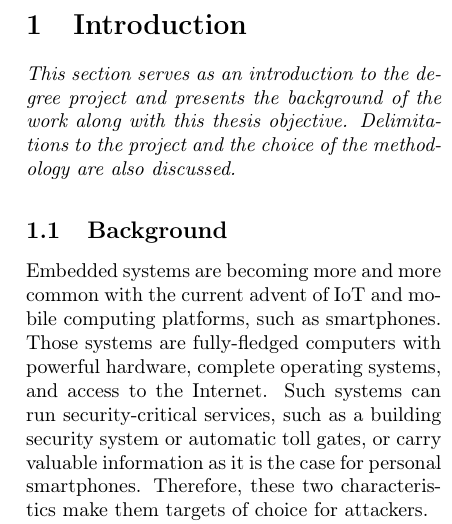
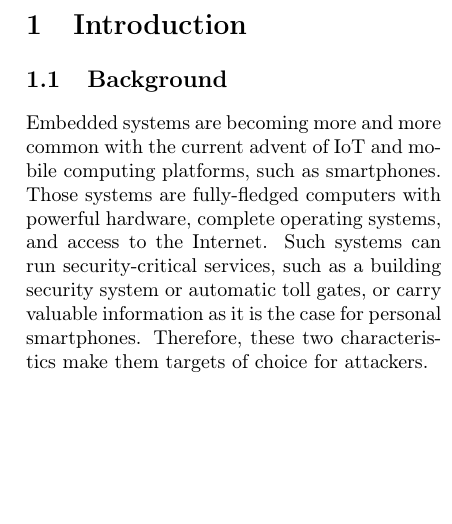
Before and after one commit to totorigolo/master-thesis, a LaTeX paper (synthese.tex): part of one column of page 2 of 14, cut so that both start at the same text, the shorter picture padded with empty space. Compiled offline with pdfLaTeX.

Commit message:
Synthese: shorten a bit

```diff
--- a/synthese.tex
+++ b/synthese.tex
@@ -141,7 +141,6 @@ INSA de Lyon}
 %%%%%%%%%%%%%%%%%%%%%%%%%%%%%%%%%%%%%%%%%%%%%%%%%%%%%%%%%%%%%%%%%%%%%%%%%%%%%%%%
 
 \section{Introduction}
-\textit{This section serves as an introduction to the degree project and presents the background of the work along with this thesis objective. Delimitations to the project and the choice of the methodology are also discussed.}
 
 \subsection{Background}
 
```
Also changed, not shown: synthese.pdf.
